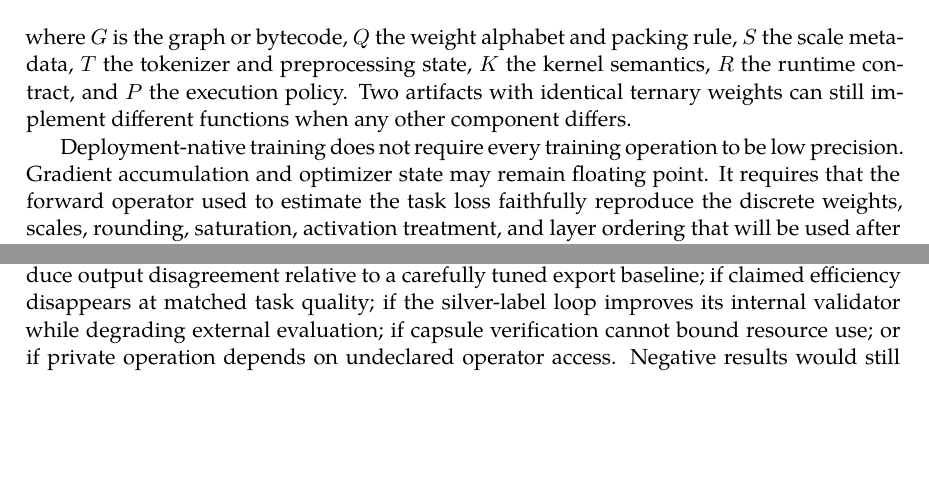
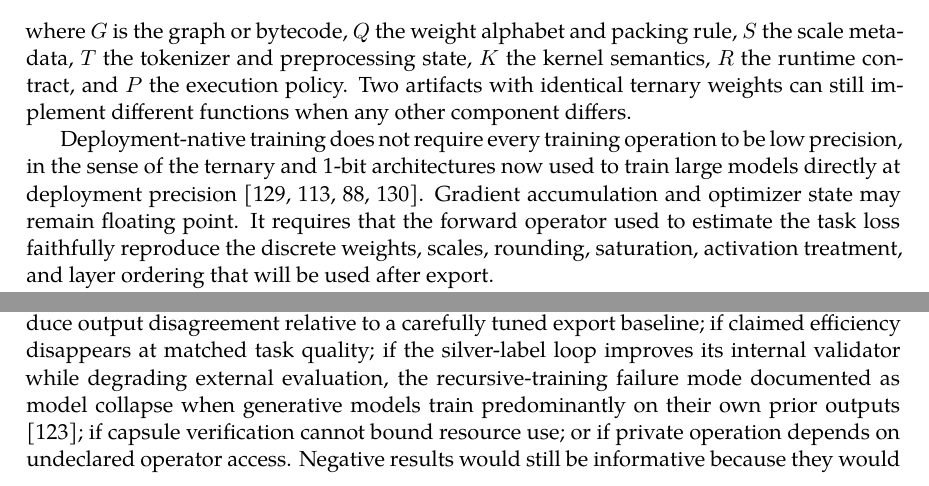
Before and after one commit to standardgalactic/laboratory, a LaTeX thesis (processing/distinction-and-continuation/parts/part3.tex, which reads processing/distinction-and-continuation/chapters/ch14-model-capsules.tex): two parts of pages 33 and 37 of 47, joined at a grey line, cut so that both start at the same text, the shorter picture padded with empty space. Compiled offline with XeLaTeX.

Commit message:
Place citations in Model Capsules

```diff
--- a/processing/distinction-and-continuation/chapters/ch14-model-capsules.tex
+++ b/processing/distinction-and-continuation/chapters/ch14-model-capsules.tex
@@ -14,7 +14,7 @@ F = (G, Q, S, T, K, R, P),
 \]
 where $G$ is the graph or bytecode, $Q$ the weight alphabet and packing rule, $S$ the scale metadata, $T$ the tokenizer and preprocessing state, $K$ the kernel semantics, $R$ the runtime contract, and $P$ the execution policy. Two artifacts with identical ternary weights can still implement different functions when any other component differs.
 
-Deployment-native training does not require every training operation to be low precision. Gradient accumulation and optimizer state may remain floating point. It requires that the forward operator used to estimate the task loss faithfully reproduce the discrete weights, scales, rounding, saturation, activation treatment, and layer ordering that will be used after export.
+Deployment-native training does not require every training operation to be low precision, in the sense of the ternary and 1-bit architectures now used to train large models directly at deployment precision \cite{wang2023,ma2024,bai2022,wang2025}. Gradient accumulation and optimizer state may remain floating point. It requires that the forward operator used to estimate the task loss faithfully reproduce the discrete weights, scales, rounding, saturation, activation treatment, and layer ordering that will be used after export.
 
 Deployment drift separates into components arising at distinct stages of the pipeline, each admitting a different remedy. Representation drift arises when the forward operator used for loss estimation differs from the exported operator, most commonly through a mismatched straight-through surrogate or an export-time rounding rule not exercised in training. Kernel drift arises when the mathematically specified operator is realized by different low-level implementations across devices, for example a fused kernel that reorders accumulation and changes rounding under finite precision. Preprocessing drift arises when the tokenizer, normalization, or templating logic bound to the training data differs from the version bound to the runtime capsule, which can change token boundaries without changing any weight. Scheduling drift arises when batching, padding, or caching strategies at inference time alter numerical results relative to the unbatched computation used during evaluation. These four sources are not mutually exclusive and can partially cancel or compound; a pipeline that reports only aggregate deployment disagreement without attributing it to a source cannot say which remedy would help.
 
@@ -79,7 +79,7 @@ The architecture should be tested through preregistered comparisons rather than
 
 A useful experimental sequence first verifies byte-level capsule stability and operator conformance on small networks, then measures deployment disagreement for individual layers and complete models, then compares ternary-native training with post-training quantization, and only after those controls pass adds capsule streaming, multi-tenant execution, and the continuous data loop, an ordering that prevents a complex integration from concealing a basic numerical mismatch. Because $\delta_{\mathrm{out}}$ and $\delta_{\mathrm{num}}$ are estimated from a finite evaluation set, a reported reduction in either quantity should be accompanied by an interval estimate and a preregistered minimum detectable effect, not a point estimate alone, and a family of ablations tested against a shared evaluation set should disclose the resulting multiple-comparisons burden rather than reporting each result as though it were independently significant.
 
-The proposal should be rejected or revised if deployment-native training does not reduce output disagreement relative to a carefully tuned export baseline; if claimed efficiency disappears at matched task quality; if the silver-label loop improves its internal validator while degrading external evaluation; if capsule verification cannot bound resource use; or if private operation depends on undeclared operator access. Negative results would still be informative because they would locate the cost of representation alignment and identify which integration layers provide no measurable benefit, precisely the falsifiability discipline Chapter~\ref{ch:ch02-accommodation-before-prediction} argued a research program needs and a flat-likelihood hypothesis lacks.
+The proposal should be rejected or revised if deployment-native training does not reduce output disagreement relative to a carefully tuned export baseline; if claimed efficiency disappears at matched task quality; if the silver-label loop improves its internal validator while degrading external evaluation, the recursive-training failure mode documented as model collapse when generative models train predominantly on their own prior outputs \cite{shumailov2024}; if capsule verification cannot bound resource use; or if private operation depends on undeclared operator access. Negative results would still be informative because they would locate the cost of representation alignment and identify which integration layers provide no measurable benefit, precisely the falsifiability discipline Chapter~\ref{ch:ch02-accommodation-before-prediction} argued a research program needs and a flat-likelihood hypothesis lacks.
 
 \section{Conclusion}
 
```
Also changed, not shown: processing/distinction-and-continuation/chapters/ch14-model-capsules.tex (2 more changed lines).
